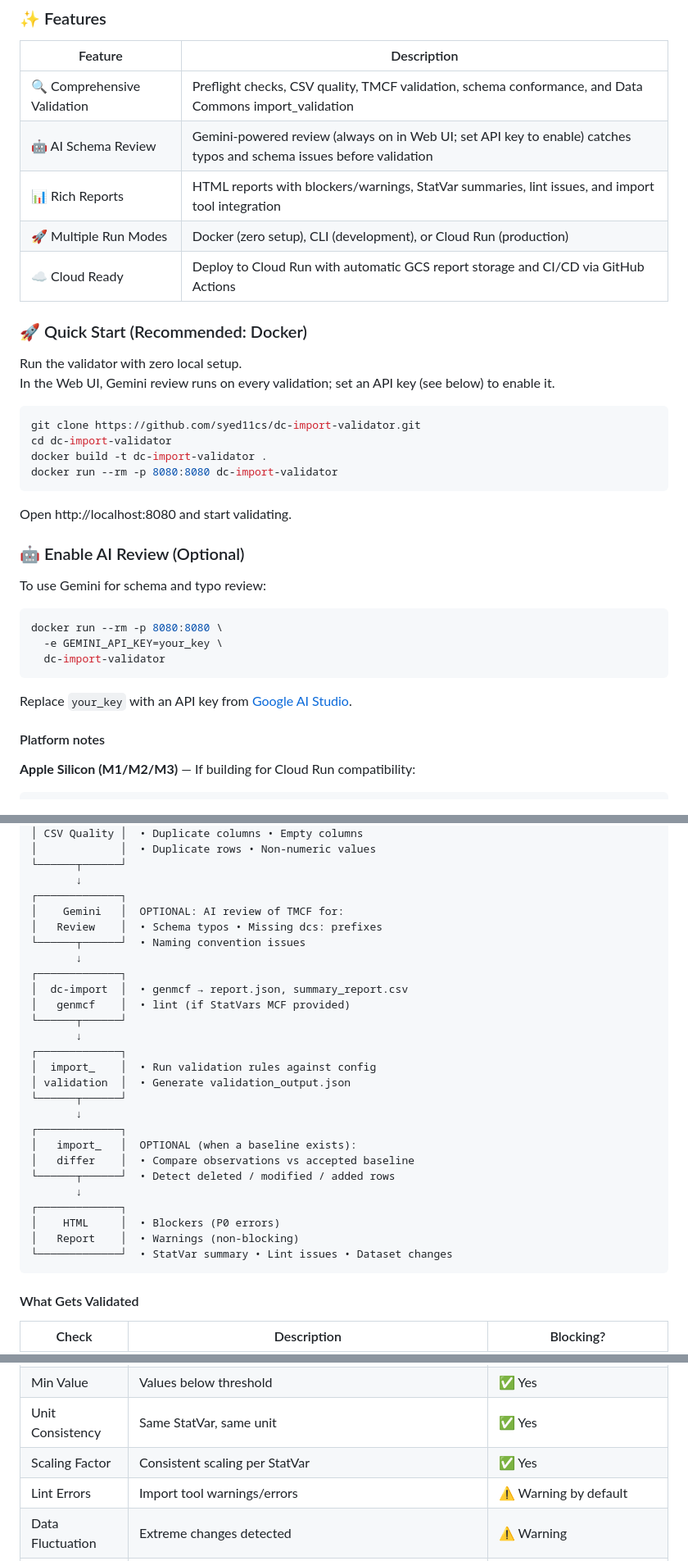
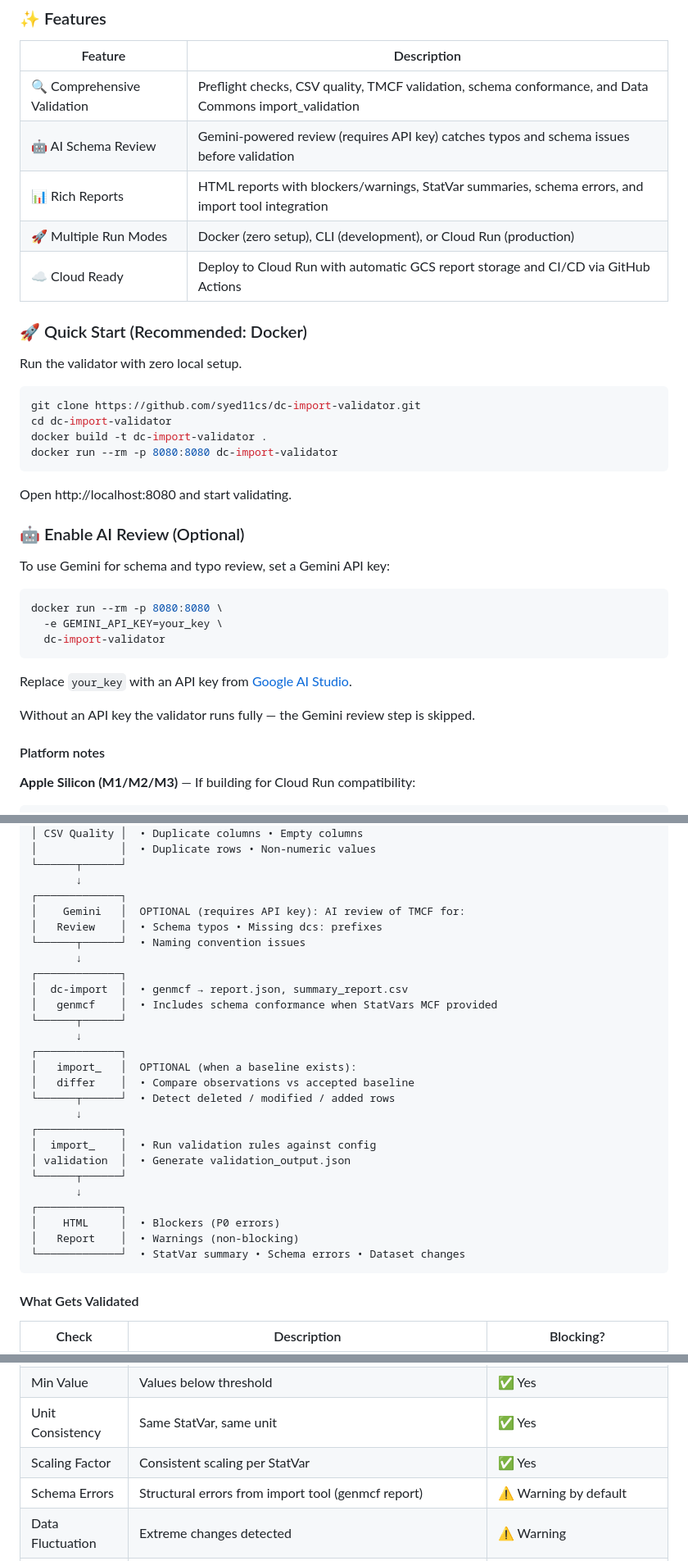
Before and after one commit to syed11cs/dc-import-validator, a Markdown page: README.md, 3 parts joined by grey strips. Shown at 82% size. Rendered like a GitHub page.

Commit message:
Update README to reflect current validation pipeline and configuration

````diff
--- a/README.md
+++ b/README.md
@@ -14,15 +14,14 @@ Prevent bad imports from reaching production by catching schema issues, data inc
 | Feature | Description |
 |---------|-------------|
 | 🔍 Comprehensive Validation | Preflight checks, CSV quality, TMCF validation, schema conformance, and Data Commons import_validation |
-| 🤖 AI Schema Review | Gemini-powered review (always on in Web UI; set API key to enable) catches typos and schema issues before validation |
-| 📊 Rich Reports | HTML reports with blockers/warnings, StatVar summaries, lint issues, and import tool integration |
+| 🤖 AI Schema Review | Gemini-powered review (requires API key) catches typos and schema issues before validation |
+| 📊 Rich Reports | HTML reports with blockers/warnings, StatVar summaries, schema errors, and import tool integration |
 | 🚀 Multiple Run Modes | Docker (zero setup), CLI (development), or Cloud Run (production) |
 | ☁️ Cloud Ready | Deploy to Cloud Run with automatic GCS report storage and CI/CD via GitHub Actions |
 
 ### 🚀 Quick Start (Recommended: Docker)
 
 Run the validator with zero local setup.
-In the Web UI, Gemini review runs on every validation; set an API key (see below) to enable it.
 
 ```bash
 git clone https://github.com/syed11cs/dc-import-validator.git
@@ -35,7 +34,7 @@ Open http://localhost:8080 and start validating.
 
 ### 🤖 Enable AI Review (Optional)
 
-To use Gemini for schema and typo review:
+To use Gemini for schema and typo review, set a Gemini API key:
 
 ```bash
 docker run --rm -p 8080:8080 \
@@ -44,6 +43,8 @@ docker run --rm -p 8080:8080 \
 ```
 
 Replace `your_key` with an API key from [Google AI Studio](https://aistudio.google.com/apikey).
+
+Without an API key the validator runs fully — the Gemini review step is skipped.
 
 #### Platform notes
 
@@ -195,18 +200,13 @@ The server exposes `GET /healthz` → `{"status": "ok"}` for Cloud Run and load
 └──────┬──────┘
        ↓
 ┌─────────────┐
-│    Gemini   │  OPTIONAL: AI review of TMCF for:
+│    Gemini   │  OPTIONAL (requires API key): AI review of TMCF for:
 │   Review    │  • Schema typos • Missing dcs: prefixes
 └──────┬──────┘  • Naming convention issues
        ↓
 ┌─────────────┐
 │  dc-import  │  • genmcf → report.json, summary_report.csv
-│   genmcf    │  • lint (if StatVars MCF provided)
-└──────┬──────┘
-       ↓
-┌─────────────┐
-│  import_    │  • Run validation rules against config
-│ validation  │  • Generate validation_output.json
+│   genmcf    │  • Includes schema conformance when StatVars MCF provided
 └──────┬──────┘
        ↓
 ┌─────────────┐
@@ -215,9 +215,14 @@ The server exposes `GET /healthz` → `{"status": "ok"}` for Cloud Run and load
 └──────┬──────┘  • Detect deleted / modified / added rows
        ↓
 ┌─────────────┐
+│  import_    │  • Run validation rules against config
+│ validation  │  • Generate validation_output.json
+└──────┬──────┘
+       ↓
+┌─────────────┐
 │    HTML     │  • Blockers (P0 errors)
 │   Report    │  • Warnings (non-blocking)
-└─────────────┘  • StatVar summary • Lint issues • Dataset changes
+└─────────────┘  • StatVar summary • Schema errors • Dataset changes
 ```
 
 #### What Gets Validated
@@ -230,7 +235,7 @@ The server exposes `GET /healthz` → `{"status": "ok"}` for Cloud Run and load
 | Min Value | Values below threshold | ✅ Yes |
 | Unit Consistency | Same StatVar, same unit | ✅ Yes |
 | Scaling Factor | Consistent scaling per StatVar | ✅ Yes |
-| Lint Errors | Import tool warnings/errors | ⚠️ Warning by default |
+| Schema Errors | Structural errors from import tool (genmcf report) | ⚠️ Warning by default |
 | Data Fluctuation | Extreme changes detected | ⚠️ Warning |
 | Dataset Changes | Deleted / modified / added observations vs accepted baseline (requires a baseline to exist) | ✅ Yes (⚠️ Warning for custom datasets) |
 ### ⚙️ Configuration
````
Also changed, not shown: other parts of README.md (+11 -8 lines).
